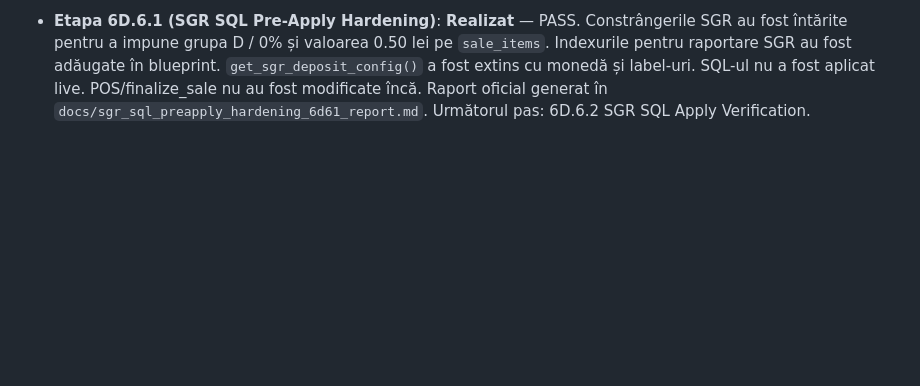
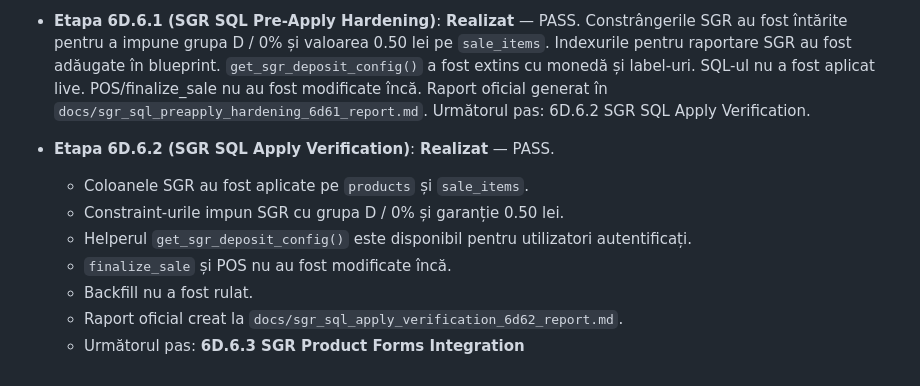
Before and after one commit to sk1fallRed25/GestiuneMagazinV.0.01, a Markdown page: docs/README_PROJECT_STATUS.md, the part around the change. GitHub-like rendering; blank space fills up the shorter version.

Commit message:
docs(products): verify SGR SQL manual apply

```diff
--- a/docs/README_PROJECT_STATUS.md
+++ b/docs/README_PROJECT_STATUS.md
@@ -228,3 +228,11 @@ După finalizarea etapei de audit și blueprint 5D.0, echipa poate continua impl
 - **Etapa 6D.5.5.1 (Sales History VAT Display Parser & Fallback Rate Hotfix)**: **Realizat** — PASS. Fallback-ul TVA pentru bonurile legacy folosește ratele standard pe grupa TVA (A=21%, B=11%, C=11%, D=0%, E=0%), nu `vat_percent` legacy din setări. `any` a fost complet eliminat din parserul `salesHistoryService.ts` în favoarea tipizării stricte. Snapshot-ul real salvat în baza de date rămâne neatins și servește ca sursă istorică oficială pentru tranzacțiile noi. Build de producție Vite compilabil curat (`npm run build` PASS), teste E2E Playwright de validare locală (`test_sales_history_vat_display_6d55.py` și regression `verify_vat_snapshot_e2e.py`) încheiate cu succes. Raport oficial creat la `docs/sales_history_vat_display_hotfix_6d551_report.md`. Următorul pas: 6D.5.6 Sales History VAT Display E2E / Visual QA.
 - **Etapa 6D.6.0 (SGR Container Deposit Blueprint)**: **Realizat** — PASS. S-a realizat proiectarea completă a sistemului de garanție SGR în aplicație. SGR este tratat ca o garanție separată de prețul produsului principal, aplicând obligatoriu grupa fiscală D (TVA 0%). S-a decis stocarea tipului de ambalaj (`sgr_enabled`, `sgr_type`) în tabelul `public.products`, iar detaliile despre garanția percepută vor fi stocate ca snapshot în `public.sale_items`. S-a creat blueprint-ul SQL în `database/proposed_sgr_containers_6d60.sql` și documentația completă în `docs/sgr_container_deposit_blueprint_6d60.md` împreună cu raportul oficial `docs/sgr_container_deposit_6d60_report.md`. Nu au fost efectuate modificări în baza de date live sau codul aplicației. Următorul pas: 6D.6.1 SGR SQL Apply Verification.
 - **Etapa 6D.6.1 (SGR SQL Pre-Apply Hardening)**: **Realizat** — PASS. Constrângerile SGR au fost întărite pentru a impune grupa D / 0% și valoarea 0.50 lei pe `sale_items`. Indexurile pentru raportare SGR au fost adăugate în blueprint. `get_sgr_deposit_config()` a fost extins cu monedă și label-uri. SQL-ul nu a fost aplicat live. POS/finalize_sale nu au fost modificate încă. Raport oficial generat în `docs/sgr_sql_preapply_hardening_6d61_report.md`. Următorul pas: 6D.6.2 SGR SQL Apply Verification.
+- **Etapa 6D.6.2 (SGR SQL Apply Verification)**: **Realizat** — PASS.
+  - Coloanele SGR au fost aplicate pe `products` și `sale_items`.
+  - Constraint-urile impun SGR cu grupa D / 0% și garanție 0.50 lei.
+  - Helperul `get_sgr_deposit_config()` este disponibil pentru utilizatori autentificați.
+  - `finalize_sale` și POS nu au fost modificate încă.
+  - Backfill nu a fost rulat.
+  - Raport oficial creat la `docs/sgr_sql_apply_verification_6d62_report.md`.
+  - Următorul pas: **6D.6.3 SGR Product Forms Integration**
```
Also changed, not shown: docs/sgr_sql_apply_verification_6d62_report.md (added, +99 -0 lines).
